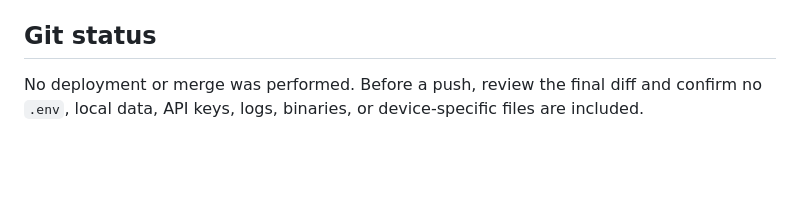
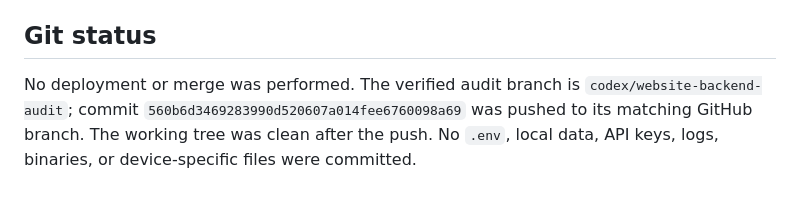
Before and after one commit to echo-assistant-project/Echo, a Markdown page: ECHO_WEBSITE_BACKEND_AUDIT.md, the part around the change. GitHub-like rendering; blank space fills up the shorter version.

Commit message:
Record ECHO audit branch publication

```diff
--- a/ECHO_WEBSITE_BACKEND_AUDIT.md
+++ b/ECHO_WEBSITE_BACKEND_AUDIT.md
@@ -112,5 +112,6 @@ Open `http://127.0.0.1:8765/demo` on the laptop. Use `Ctrl+C` to stop it. The re
 
 ## Git status
 
-No deployment or merge was performed. Before a push, review the final diff and confirm no `.env`, local data, API
-keys, logs, binaries, or device-specific files are included.
+No deployment or merge was performed. The verified audit branch is `codex/website-backend-audit`; commit
+`560b6d3469283990d520607a014fee6760098a69` was pushed to its matching GitHub branch. The working tree was clean
+after the push. No `.env`, local data, API keys, logs, binaries, or device-specific files were committed.
```
